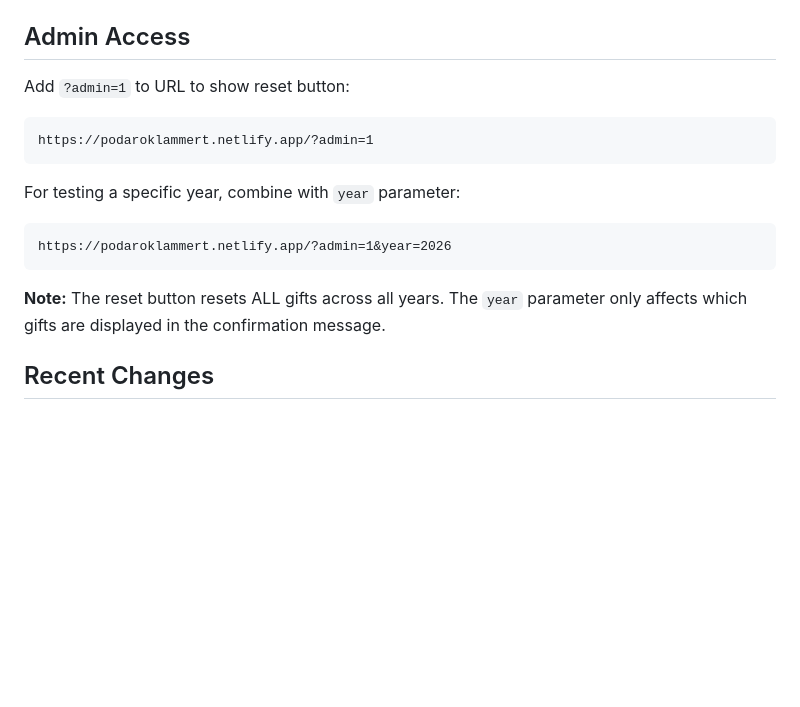
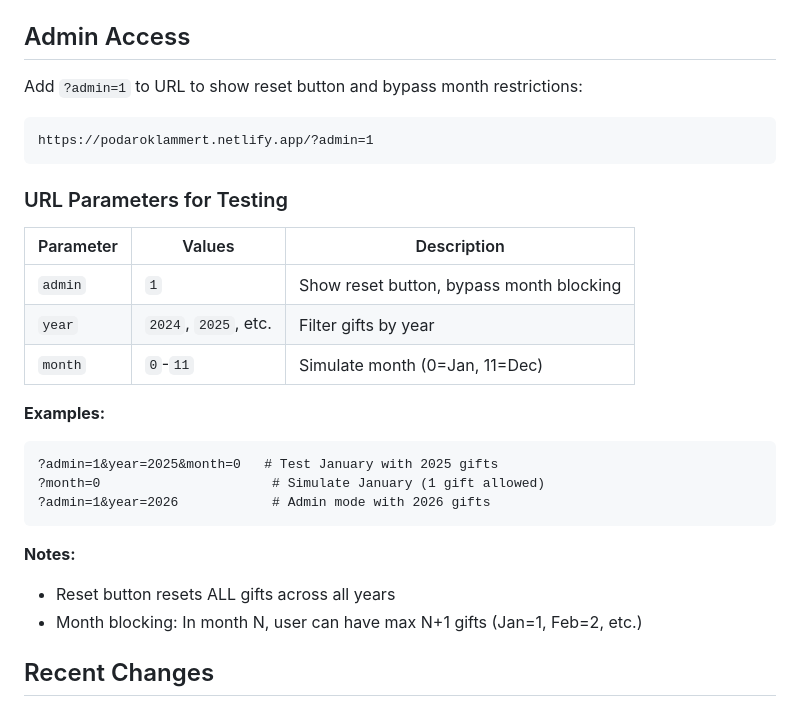
Before and after one commit to podaroklammert/podaroklammert.github.io, a Markdown page: CLAUDE.MD, the part around the change. Rendered like a GitHub page; blank space fills up the shorter version.

Commit message:
Document URL parameters for testing in CLAUDE.md
Added table with admin, year, month parameters and examples.

🤖 Generated with [Claude Code](https://claude.com/claude-code)

Co-Authored-By: Claude Opus 4.5 <noreply@anthropic.com>

````diff
--- a/CLAUDE.MD
+++ b/CLAUDE.MD
@@ -78,17 +78,29 @@ Document structure:
 
 ## Admin Access
 
-Add `?admin=1` to URL to show reset button:
+Add `?admin=1` to URL to show reset button and bypass month restrictions:
 ```
 https://podaroklammert.netlify.app/?admin=1
 ```
 
-For testing a specific year, combine with `year` parameter:
+### URL Parameters for Testing
+
+| Parameter | Values | Description |
+|-----------|--------|-------------|
+| `admin` | `1` | Show reset button, bypass month blocking |
+| `year` | `2024`, `2025`, etc. | Filter gifts by year |
+| `month` | `0`-`11` | Simulate month (0=Jan, 11=Dec) |
+
+**Examples:**
 ```
-https://podaroklammert.netlify.app/?admin=1&year=2026
+?admin=1&year=2025&month=0   # Test January with 2025 gifts
+?month=0                      # Simulate January (1 gift allowed)
+?admin=1&year=2026            # Admin mode with 2026 gifts
 ```
 
-**Note:** The reset button resets ALL gifts across all years. The `year` parameter only affects which gifts are displayed in the confirmation message.
+**Notes:**
+- Reset button resets ALL gifts across all years
+- Month blocking: In month N, user can have max N+1 gifts (Jan=1, Feb=2, etc.)
 
 ## Recent Changes
 
````
